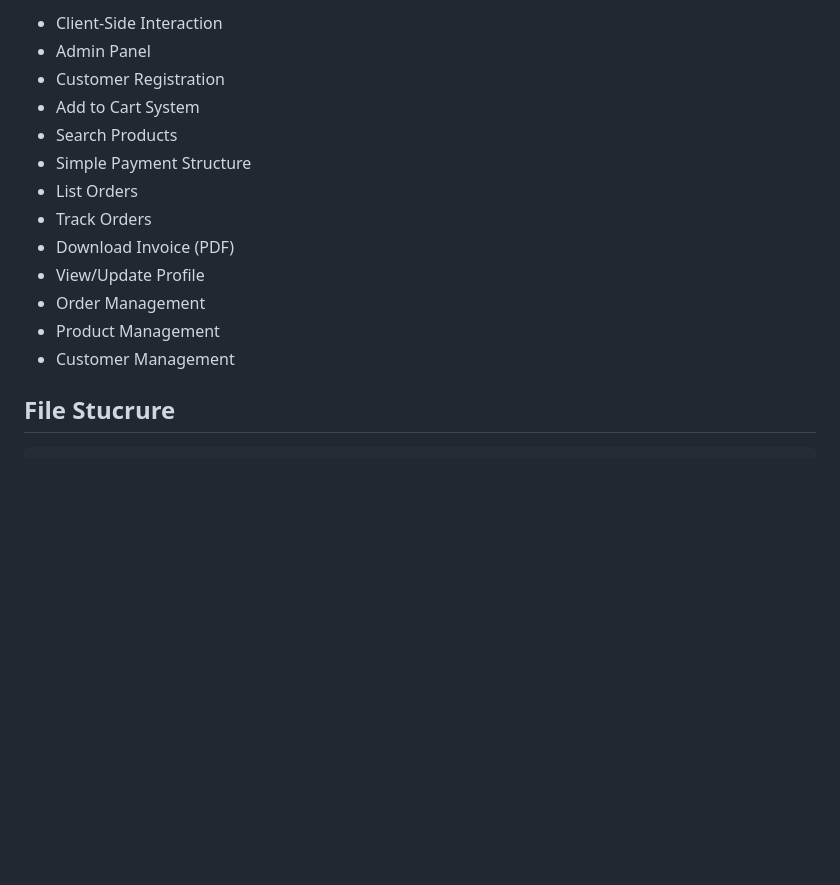
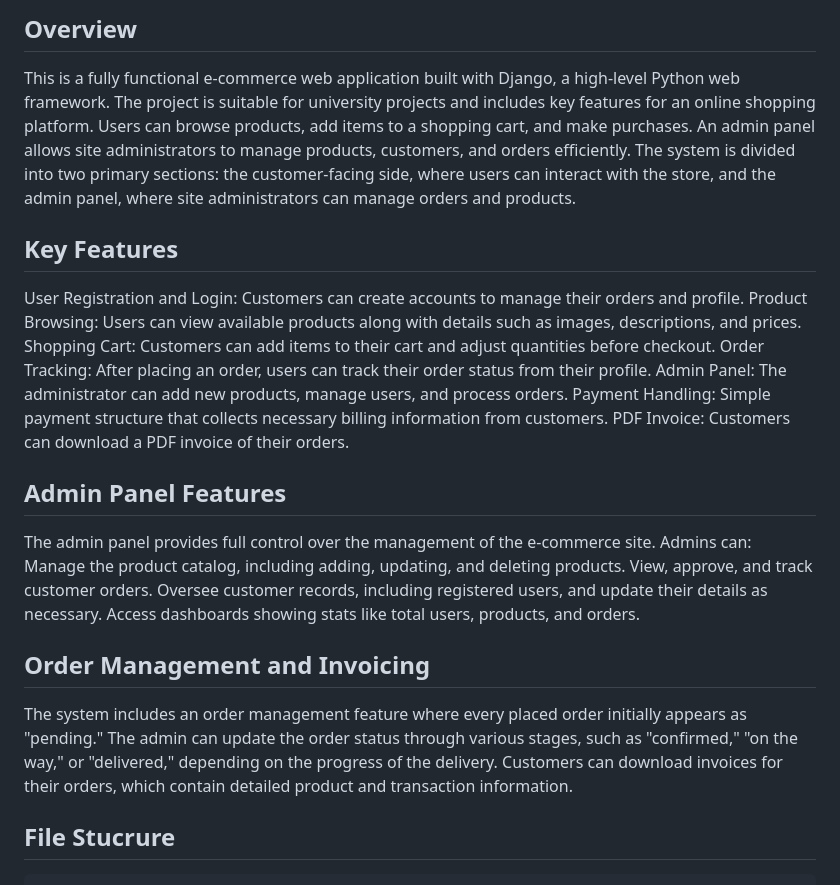
Before and after one commit to joydip12321/E-Commerce-, a Markdown page: README.md, the part around one of its changes. GitHub-like rendering; blank space fills up the shorter version.

```diff
--- a/README.md
+++ b/README.md
@@ -20,17 +18,28 @@ Last but not least, a clean and simple dashboard is presented with various color
 
-- Client-Side Interaction
-- Admin Panel
-- Customer Registration
-- Add to Cart System
-- Search Products
-- Simple Payment Structure
-- List Orders
-- Track Orders
-- Download Invoice (PDF)
-- View/Update Profile
-- Order Management
-- Product Management
-- Customer Management
+
+## Overview
+This is a fully functional e-commerce web application built with Django, a high-level Python web framework. The project is suitable for university projects and includes key features for an online shopping platform. Users can browse products, add items to a shopping cart, and make purchases. An admin panel allows site administrators to manage products, customers, and orders efficiently.
+The system is divided into two primary sections: the customer-facing side, where users can interact with the store, and the admin panel, where site administrators can manage orders and products.
+
+## Key Features
+User Registration and Login: Customers can create accounts to manage their orders and profile.
+Product Browsing: Users can view available products along with details such as images, descriptions, and prices.
+Shopping Cart: Customers can add items to their cart and adjust quantities before checkout.
+Order Tracking: After placing an order, users can track their order status from their profile.
+Admin Panel: The administrator can add new products, manage users, and process orders.
+Payment Handling: Simple payment structure that collects necessary billing information from customers.
+PDF Invoice: Customers can download a PDF invoice of their orders.
+
+## Admin Panel Features
+The admin panel provides full control over the management of the e-commerce site. Admins can:
+Manage the product catalog, including adding, updating, and deleting products.
+View, approve, and track customer orders.
+Oversee customer records, including registered users, and update their details as necessary.
+Access dashboards showing stats like total users, products, and orders.
+## Order Management and Invoicing
+The system includes an order management feature where every placed order initially appears as "pending." The admin can update the order status through various stages, such as "confirmed," "on the way," or "delivered," depending on the progress of the delivery.
+Customers can download invoices for their orders, which contain detailed product and transaction information.
+
 
 ## File Stucrure
 
```
Also changed, not shown: other parts of README.md (+9 -22 lines), static/images/Screen1_home.png (added), static/images/adminPannel.png (added), static/images/login.png (added), static/images/tracking.png (added), 1 other file.
